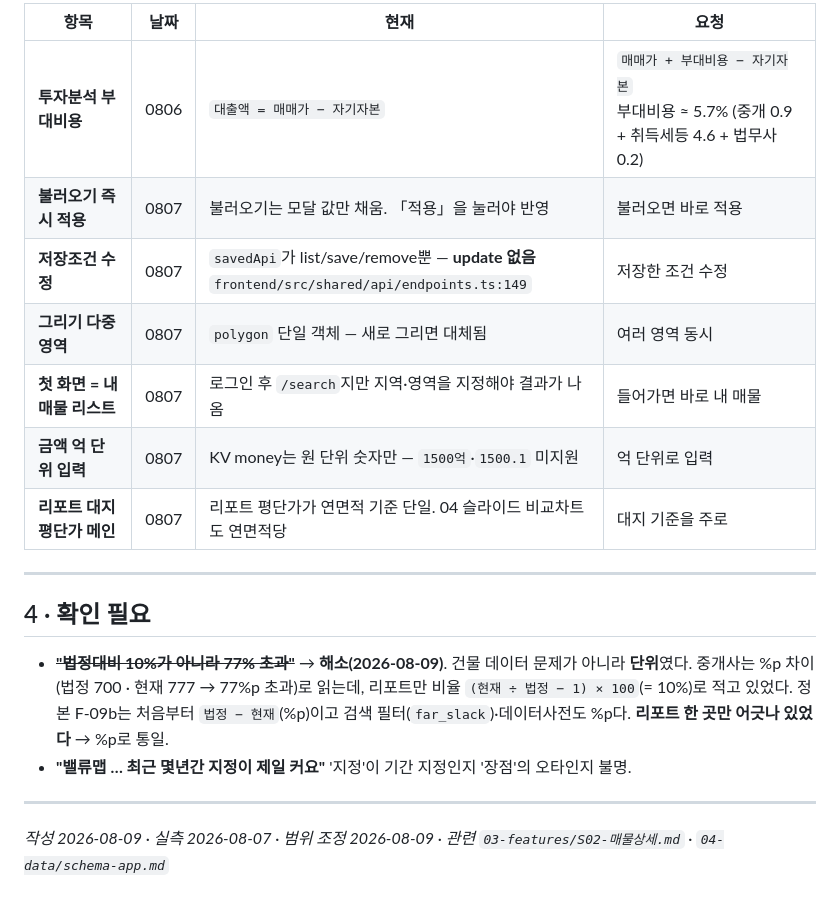
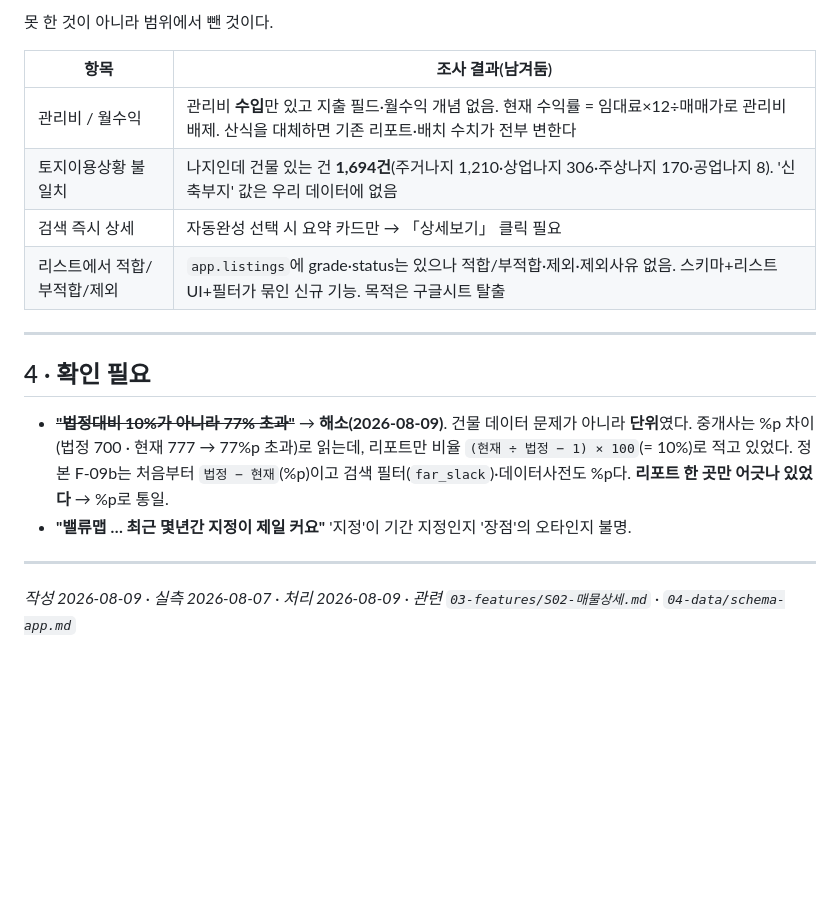
Before and after one commit to lsu7202/billtamjung, a Markdown page: specs/06-review/중개사피드백-2026-07~08.md, the part around one of its changes. GitHub-like rendering; blank space fills up the shorter version.

```diff
--- a/specs/06-review/중개사피드백-2026-07~08.md
+++ b/specs/06-review/중개사피드백-2026-07~08.md
@@ -41,13 +43,12 @@
 
-| 항목 | 날짜 | 현재 | 요청 |
-|---|---|---|---|
-| **투자분석 부대비용** | 0806 | `대출액 = 매매가 − 자기자본` | `매매가 + 부대비용 − 자기자본`<br>부대비용 ≈ 5.7% (중개 0.9 + 취득세등 4.6 + 법무사 0.2) |
-| **불러오기 즉시 적용** | 0807 | 불러오기는 모달 값만 채움. 「적용」을 눌러야 반영 | 불러오면 바로 적용 |
-| **저장조건 수정** | 0807 | `savedApi`가 list/save/remove뿐 — **update 없음**<br>`frontend/src/shared/api/endpoints.ts:149` | 저장한 조건 수정 |
-| **그리기 다중 영역** | 0807 | `polygon` 단일 객체 — 새로 그리면 대체됨 | 여러 영역 동시 |
-| **첫 화면 = 내 매물 리스트** | 0807 | 로그인 후 `/search`지만 지역·영역을 지정해야 결과가 나옴 | 들어가면 바로 내 매물 |
-| **금액 억 단위 입력** | 0807 | KV money는 원 단위 숫자만 — `1500억`·`1500.1` 미지원 | 억 단위로 입력 |
-| **리포트 대지평단가 메인** | 0807 | 리포트 평단가가 연면적 기준 단일. 04 슬라이드 비교차트도 연면적당 | 대지 기준을 주로 |
+못 한 것이 아니라 범위에서 뺀 것이다.
+
+| 항목 | 조사 결과(남겨둠) |
+|---|---|
+| 관리비 / 월수익 | 관리비 **수입**만 있고 지출 필드·월수익 개념 없음. 현재 수익률 = 임대료×12÷매매가로 관리비 배제. 산식을 대체하면 기존 리포트·배치 수치가 전부 변한다 |
+| 토지이용상황 불일치 | 나지인데 건물 있는 건 **1,694건**(주거나지 1,210·상업나지 306·주상나지 170·공업나지 8). '신축부지' 값은 우리 데이터에 없음 |
+| 검색 즉시 상세 | 자동완성 선택 시 요약 카드만 → 「상세보기」 클릭 필요 |
+| 리스트에서 적합/부적합/제외 | `app.listings`에 grade·status는 있으나 적합/부적합·제외·제외사유 없음. 스키마+리스트UI+필터가 묶인 신규 기능. 목적은 구글시트 탈출 |
 
 ---
 
@@ -62,4 +63,4 @@
 
 ---
 
-*작성 2026-08-09 · 실측 2026-08-07 · 범위 조정 2026-08-09 · 관련 `03-features/S02-매물상세.md` · `04-data/schema-app.md`*
+*작성 2026-08-09 · 실측 2026-08-07 · 처리 2026-08-09 · 관련 `03-features/S02-매물상세.md` · `04-data/schema-app.md`*
```
Also changed, not shown: other parts of specs/06-review/중개사피드백-2026-07~08.md (+17 -15 lines).
